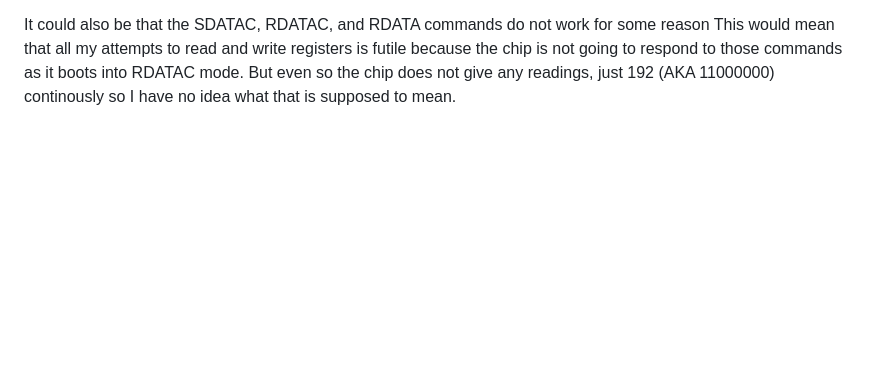
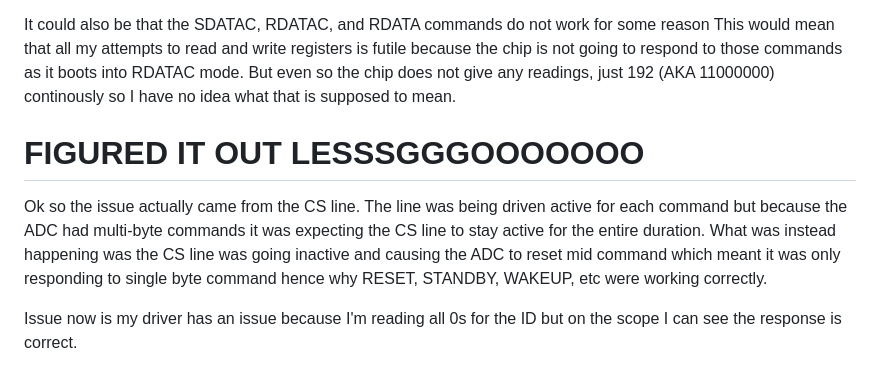
Before and after one commit to cooperwo1f/Thesis, a Markdown page: research/SPI.md, the part around the change. Drawn GitHub-style; blank space fills up the shorter version.

Commit message:
added explanation to workingness

```diff
--- a/research/SPI.md
+++ b/research/SPI.md
@@ -265,3 +265,13 @@ This would mean that all my attempts to read and write registers is futile becau
 the chip is not going to respond to those commands as it boots into RDATAC mode.
 But even so the chip does not give any readings, just 192 (AKA 11000000) continously
 so I have no idea what that is supposed to mean.
+
+# FIGURED IT OUT LESSSGGGOOOOOOO
+Ok so the issue actually came from the CS line. The line was being driven active for each
+command but because the ADC had multi-byte commands it was expecting the CS line to stay
+active for the entire duration. What was instead happening was the CS line was going inactive
+and causing the ADC to reset mid command which meant it was only responding to single byte
+command hence why RESET, STANDBY, WAKEUP, etc were working correctly.
+
+Issue now is my driver has an issue because I'm reading all 0s for the ID but on the scope I
+can see the response is correct.
```
